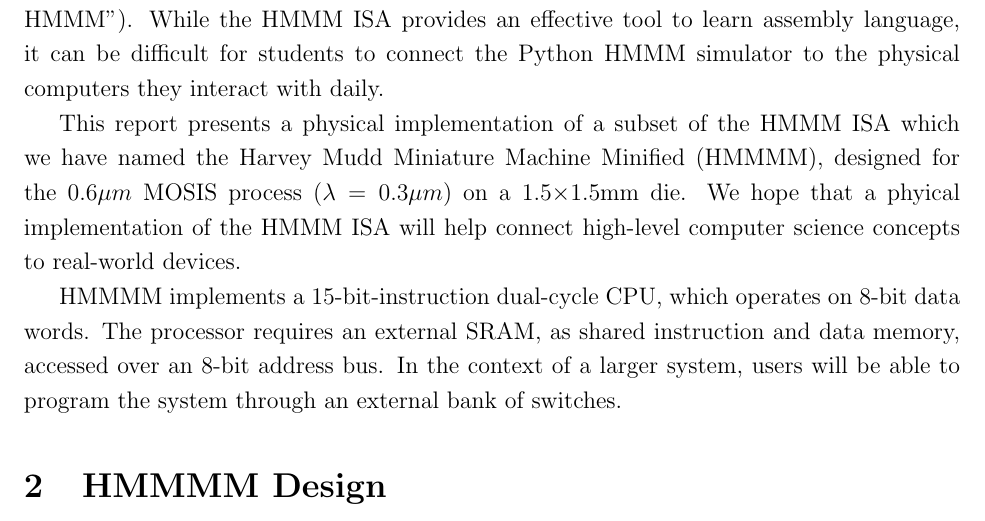
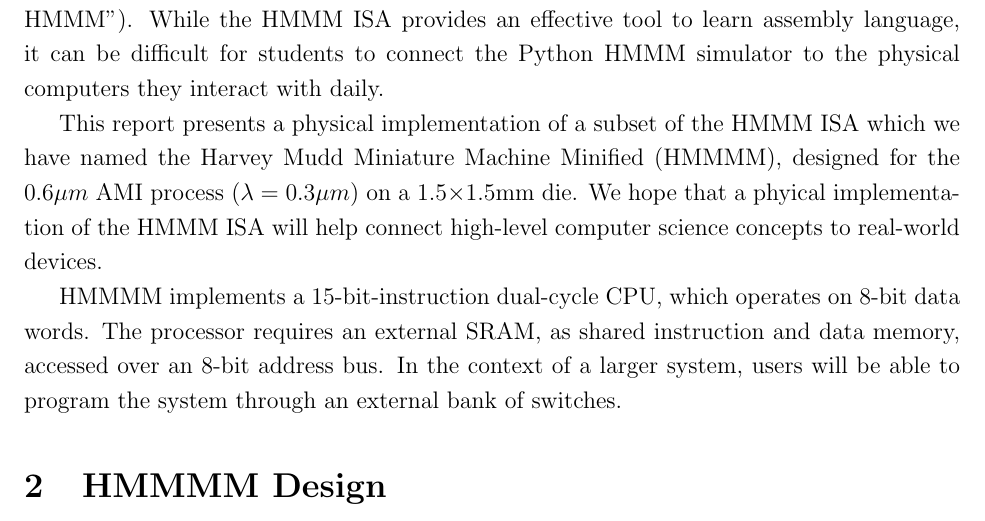
Before and after one commit to VLSIProject2019/vlsi-2019, a LaTeX document (report/main.tex): part of page 2 of 24, cut so that both start at the same text. Compiled offline with pdfLaTeX.

Commit message:
added code

```diff
--- a/report/main.tex
+++ b/report/main.tex
@@ -39,7 +39,7 @@
 
 CSCI005, Introduction to Computer Science, and CSCI042, Principles and Practice of Computer Science, teach many Harvey Mudd freshman low-level computer architecture through the Harvey Mudd Miniature Machine (HMMM) ISA (``Documentation for HMMM"). While the HMMM ISA provides an effective tool to learn assembly language, it can be difficult for students to connect the Python HMMM simulator to the physical computers they interact with daily.
 
-This report presents a physical implementation of a subset of the HMMM ISA which we have named the Harvey Mudd Miniature Machine Minified (HMMMM), designed for the 0.6$\mu m$ MOSIS process ($\lambda=0.3\mu m$) on a 1.5$\times$1.5mm die. We hope that a phyical implementation of the HMMM ISA will help connect high-level computer science concepts to real-world devices.
+This report presents a physical implementation of a subset of the HMMM ISA which we have named the Harvey Mudd Miniature Machine Minified (HMMMM), designed for the 0.6$\mu m$ AMI process ($\lambda=0.3\mu m$) on a 1.5$\times$1.5mm die. We hope that a phyical implementation of the HMMM ISA will help connect high-level computer science concepts to real-world devices.
 
 HMMMM implements a 15-bit-instruction dual-cycle CPU, which operates on 8-bit data words. The processor requires an external SRAM, as shared instruction and data memory, accessed over an 8-bit address bus. In the context of a larger system, users will be able to program the system through an external bank of switches.
 
```
Also changed, not shown: report/main.tex (2 more changed lines), 1 other file.
